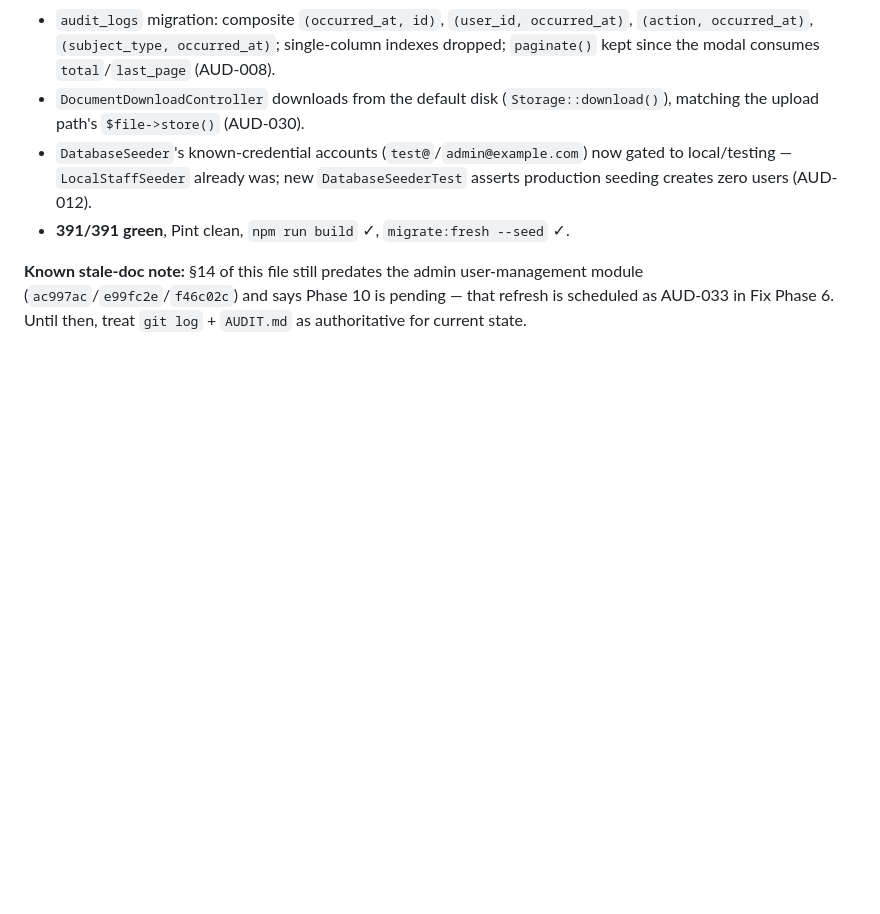
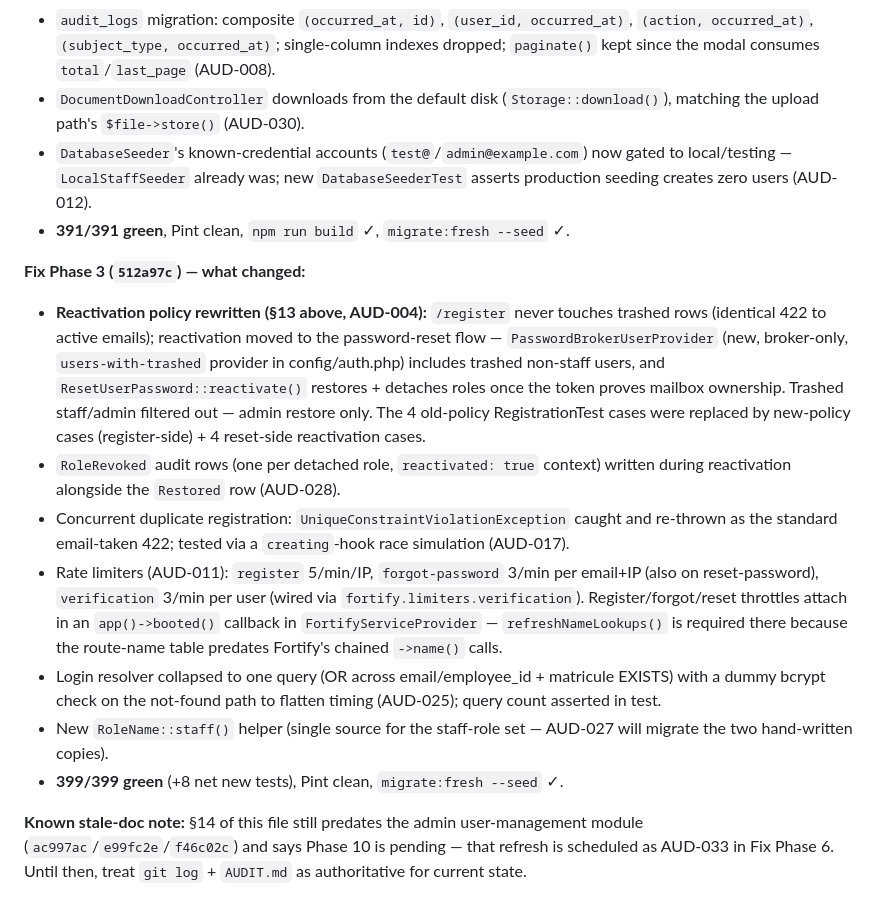
Before and after one commit to kiri1101/student-management-system, a Markdown page: plan/context.md, the part around one of its changes. Rendered like a GitHub page; blank space fills up the shorter version.

```diff
--- a/plan/context.md
+++ b/plan/context.md
@@ -965,4 +969,13 @@ Per `feedback_phased_implementation.md`: never start phase N+1 until phase N's a
 - `DatabaseSeeder`'s known-credential accounts (`test@`/`admin@example.com`) now gated to local/testing — `LocalStaffSeeder` already was; new `DatabaseSeederTest` asserts production seeding creates zero users (AUD-012).
 - **391/391 green**, Pint clean, `npm run build` ✓, `migrate:fresh --seed` ✓.
 
+**Fix Phase 3 (`512a97c`) — what changed:**
+- **Reactivation policy rewritten (§13 above, AUD-004):** `/register` never touches trashed rows (identical 422 to active emails); reactivation moved to the password-reset flow — `PasswordBrokerUserProvider` (new, broker-only, `users-with-trashed` provider in config/auth.php) includes trashed non-staff users, and `ResetUserPassword::reactivate()` restores + detaches roles once the token proves mailbox ownership. Trashed staff/admin filtered out — admin restore only. The 4 old-policy RegistrationTest cases were replaced by new-policy cases (register-side) + 4 reset-side reactivation cases.
+- `RoleRevoked` audit rows (one per detached role, `reactivated: true` context) written during reactivation alongside the `Restored` row (AUD-028).
+- Concurrent duplicate registration: `UniqueConstraintViolationException` caught and re-thrown as the standard email-taken 422; tested via a `creating`-hook race simulation (AUD-017).
+- Rate limiters (AUD-011): `register` 5/min/IP, `forgot-password` 3/min per email+IP (also on reset-password), `verification` 3/min per user (wired via `fortify.limiters.verification`). Register/forgot/reset throttles attach in an `app()->booted()` callback in `FortifyServiceProvider` — `refreshNameLookups()` is required there because the route-name table predates Fortify's chained `->name()` calls.
+- Login resolver collapsed to one query (OR across email/employee_id + matricule EXISTS) with a dummy bcrypt check on the not-found path to flatten timing (AUD-025); query count asserted in test.
+- New `RoleName::staff()` helper (single source for the staff-role set — AUD-027 will migrate the two hand-written copies).
+- **399/399 green** (+8 net new tests), Pint clean, `migrate:fresh --seed` ✓.
+
 **Known stale-doc note:** §14 of this file still predates the admin user-management module (`ac997ac`/`e99fc2e`/`f46c02c`) and says Phase 10 is pending — that refresh is scheduled as AUD-033 in Fix Phase 6. Until then, treat `git log` + `AUDIT.md` as authoritative for current state.
```
Also changed, not shown: other parts of plan/context.md (+18 -14 lines), AUDIT.md (+5 -5 lines).
